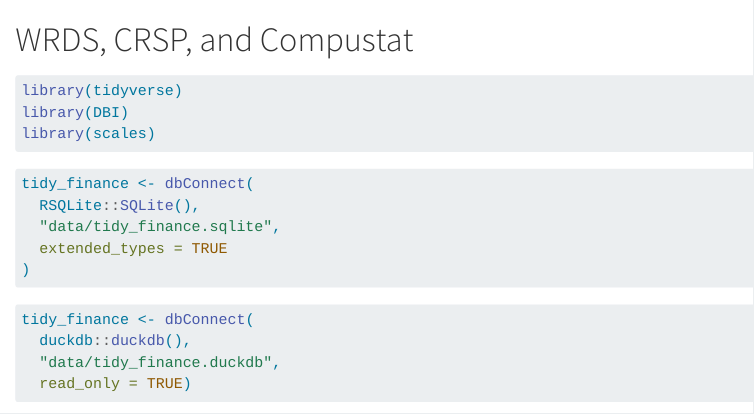
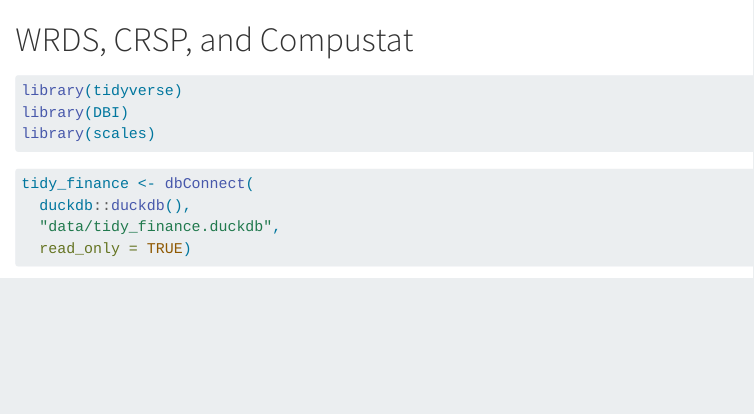
Before and after one commit to iangow/svw_play, a Quarto document (wrds.qmd): the page in a window 1100 px wide, from its top. Rendered offline with R 4.5, knitr and Pandoc in place of Quarto, with nearby package versions; some code elsewhere in the file could not run offline.

Commit message:
Fixes to wrds.qmd.

````diff
--- a/wrds.qmd
+++ b/wrds.qmd
@@ -11,15 +11,6 @@
 library(tidyverse)
 library(DBI)
 library(scales)
-```
-
-```{r}
-#| eval: false
-tidy_finance <- dbConnect(
-  RSQLite::SQLite(),
-  "data/tidy_finance.sqlite",
-  extended_types = TRUE
-)
 ```
 
 ```{r}
````
Also changed, not shown: wrds.qmd (2 more changed lines).
